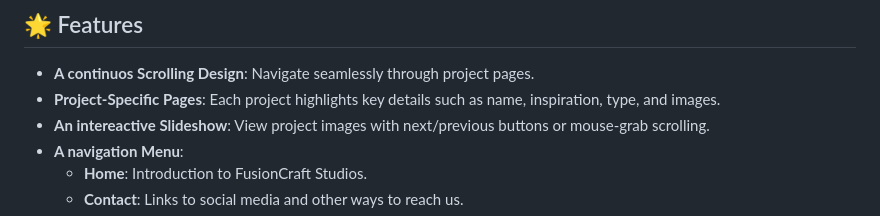
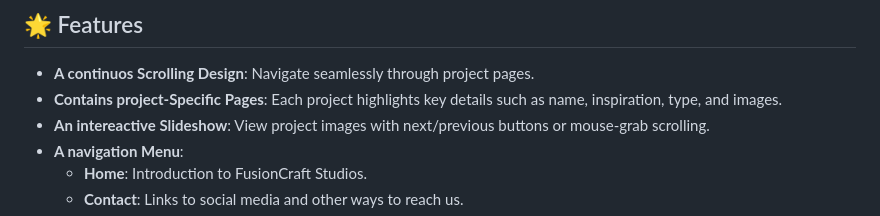
Before and after one commit to IamLRBA/FusionCRAFT-STUDIOS, a Markdown page: README.md, the part around the change. Rendered like a GitHub page.

```diff
--- a/README.md
+++ b/README.md
@@ -9,7 +9,7 @@ The website combines minimalistic and modern design principles with a smooth use
 ## 🌟 Features
 
 - **A continuos Scrolling Design**: Navigate seamlessly through project pages.
-- **Project-Specific Pages**: Each project highlights key details such as name, inspiration, type, and images.
+- **Contains project-Specific Pages**: Each project highlights key details such as name, inspiration, type, and images.
 - **An intereactive Slideshow**: View project images with next/previous buttons or mouse-grab scrolling.
 - **A navigation Menu**:
   - **Home**: Introduction to FusionCraft Studios.
```
